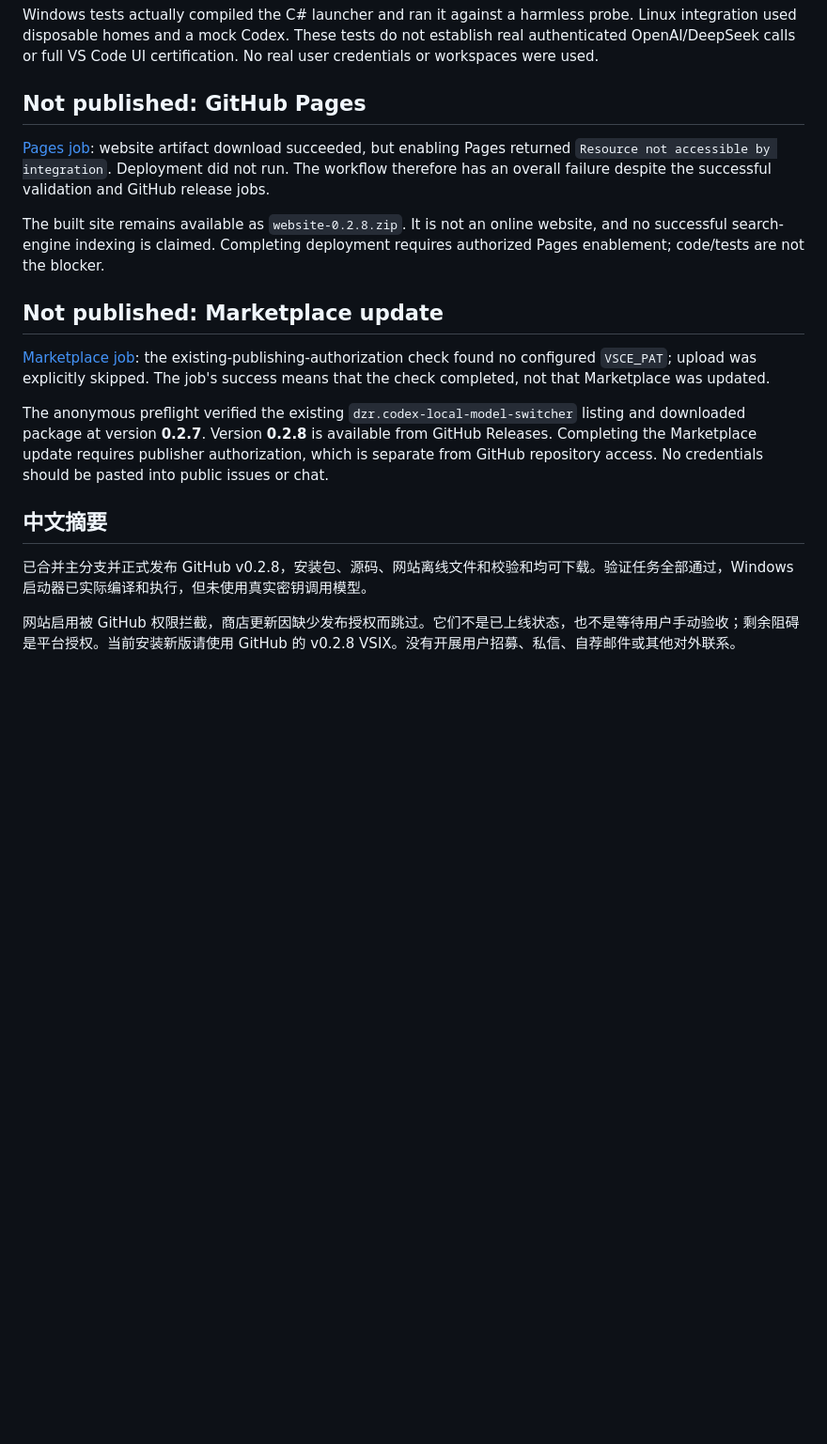
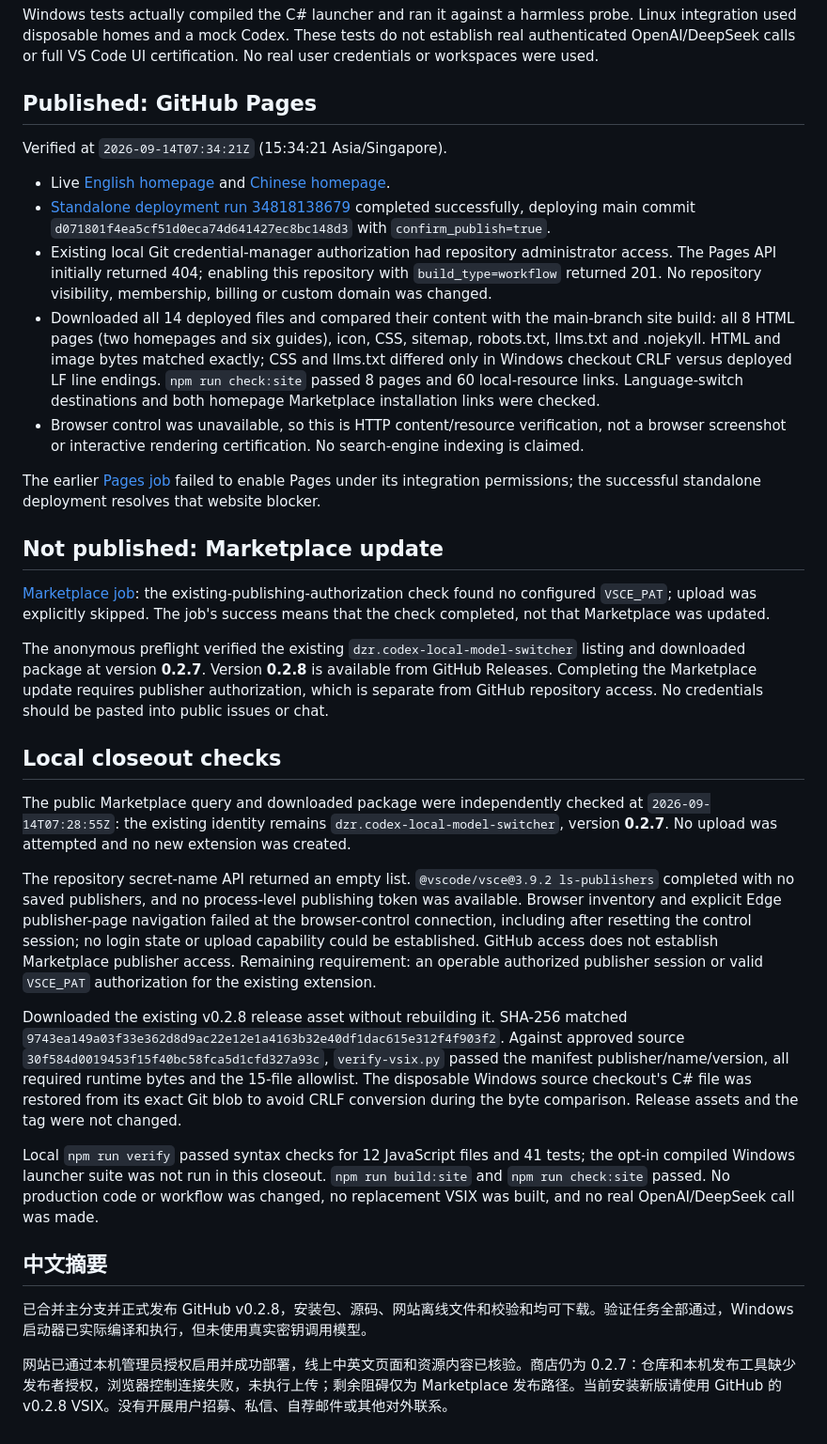
Before and after one commit to dzrdzrdzr/codex-model-switcher, a Markdown page: docs/PUBLICATION-STATUS.md, the part around the change. Shown at 94% size. GitHub-like rendering; blank space fills up the shorter version.

Commit message:
Record verified Pages deployment and remaining Marketplace authorization

```diff
--- a/docs/PUBLICATION-STATUS.md
+++ b/docs/PUBLICATION-STATUS.md
@@ -15,11 +15,17 @@ The [publication workflow](https://github.com/dzrdzrdzr/codex-model-switcher/act
 
 Windows tests actually compiled the C# launcher and ran it against a harmless probe. Linux integration used disposable homes and a mock Codex. These tests do not establish real authenticated OpenAI/DeepSeek calls or full VS Code UI certification. No real user credentials or workspaces were used.
 
-## Not published: GitHub Pages
+## Published: GitHub Pages
 
-[Pages job](https://github.com/dzrdzrdzr/codex-model-switcher/actions/runs/34806936181/job/103860734909): website artifact download succeeded, but enabling Pages returned `Resource not accessible by integration`. Deployment did not run. The workflow therefore has an overall failure despite the successful validation and GitHub release jobs.
+Verified at `2026-09-14T07:34:21Z` (15:34:21 Asia/Singapore).
 
-The built site remains available as `website-0.2.8.zip`. It is not an online website, and no successful search-engine indexing is claimed. Completing deployment requires authorized Pages enablement; code/tests are not the blocker.
+- Live [English homepage](https://dzrdzrdzr.github.io/codex-model-switcher/) and [Chinese homepage](https://dzrdzrdzr.github.io/codex-model-switcher/zh/index.html).
+- [Standalone deployment run 34818138679](https://github.com/dzrdzrdzr/codex-model-switcher/actions/runs/34818138679) completed successfully, deploying main commit `d071801f4ea5cf51d0eca74d641427ec8bc148d3` with `confirm_publish=true`.
+- Existing local Git credential-manager authorization had repository administrator access. The Pages API initially returned 404; enabling this repository with `build_type=workflow` returned 201. No repository visibility, membership, billing or custom domain was changed.
+- Downloaded all 14 deployed files and compared their content with the main-branch site build: all 8 HTML pages (two homepages and six guides), icon, CSS, sitemap, robots.txt, llms.txt and .nojekyll. HTML and image bytes matched exactly; CSS and llms.txt differed only in Windows checkout CRLF versus deployed LF line endings. `npm run check:site` passed 8 pages and 60 local-resource links. Language-switch destinations and both homepage Marketplace installation links were checked.
+- Browser control was unavailable, so this is HTTP content/resource verification, not a browser screenshot or interactive rendering certification. No search-engine indexing is claimed.
+
+The earlier [Pages job](https://github.com/dzrdzrdzr/codex-model-switcher/actions/runs/34806936181/job/103860734909) failed to enable Pages under its integration permissions; the successful standalone deployment resolves that website blocker.
 
 ## Not published: Marketplace update
 
@@ -27,8 +33,18 @@ The built site remains available as `website-0.2.8.zip`. It is not an online web
 
 The anonymous preflight verified the existing `dzr.codex-local-model-switcher` listing and downloaded package at version **0.2.7**. Version **0.2.8** is available from GitHub Releases. Completing the Marketplace update requires publisher authorization, which is separate from GitHub repository access. No credentials should be pasted into public issues or chat.
 
+## Local closeout checks
+
+The public Marketplace query and downloaded package were independently checked at `2026-09-14T07:28:55Z`: the existing identity remains `dzr.codex-local-model-switcher`, version **0.2.7**. No upload was attempted and no new extension was created.
+
+The repository secret-name API returned an empty list. `@vscode/vsce@3.9.2 ls-publishers` completed with no saved publishers, and no process-level publishing token was available. Browser inventory and explicit Edge publisher-page navigation failed at the browser-control connection, including after resetting the control session; no login state or upload capability could be established. GitHub access does not establish Marketplace publisher access. Remaining requirement: an operable authorized publisher session or valid `VSCE_PAT` authorization for the existing extension.
+
+Downloaded the existing v0.2.8 release asset without rebuilding it. SHA-256 matched `9743ea149a03f33e362d8d9ac22e12e1a4163b32e40df1dac615e312f4f903f2`. Against approved source `30f584d0019453f15f40bc58fca5d1cfd327a93c`, `verify-vsix.py` passed the manifest publisher/name/version, all required runtime bytes and the 15-file allowlist. The disposable Windows source checkout's C# file was restored from its exact Git blob to avoid CRLF conversion during the byte comparison. Release assets and the tag were not changed.
+
+Local `npm run verify` passed syntax checks for 12 JavaScript files and 41 tests; the opt-in compiled Windows launcher suite was not run in this closeout. `npm run build:site` and `npm run check:site` passed. No production code or workflow was changed, no replacement VSIX was built, and no real OpenAI/DeepSeek call was made.
+
 ## 中文摘要
 
 已合并主分支并正式发布 GitHub v0.2.8，安装包、源码、网站离线文件和校验和均可下载。验证任务全部通过，Windows 启动器已实际编译和执行，但未使用真实密钥调用模型。
 
-网站启用被 GitHub 权限拦截，商店更新因缺少发布授权而跳过。它们不是已上线状态，也不是等待用户手动验收；剩余阻碍是平台授权。当前安装新版请使用 GitHub 的 v0.2.8 VSIX。没有开展用户招募、私信、自荐邮件或其他对外联系。
+网站已通过本机管理员授权启用并成功部署，线上中英文页面和资源内容已核验。商店仍为 0.2.7：仓库和本机发布工具缺少发布者授权，浏览器控制连接失败，未执行上传；剩余阻碍仅为 Marketplace 发布路径。当前安装新版请使用 GitHub 的 v0.2.8 VSIX。没有开展用户招募、私信、自荐邮件或其他对外联系。
```
Also changed, not shown: README.md (+2 -2 lines), docs/README.zh-CN.md (+2 -2 lines).
